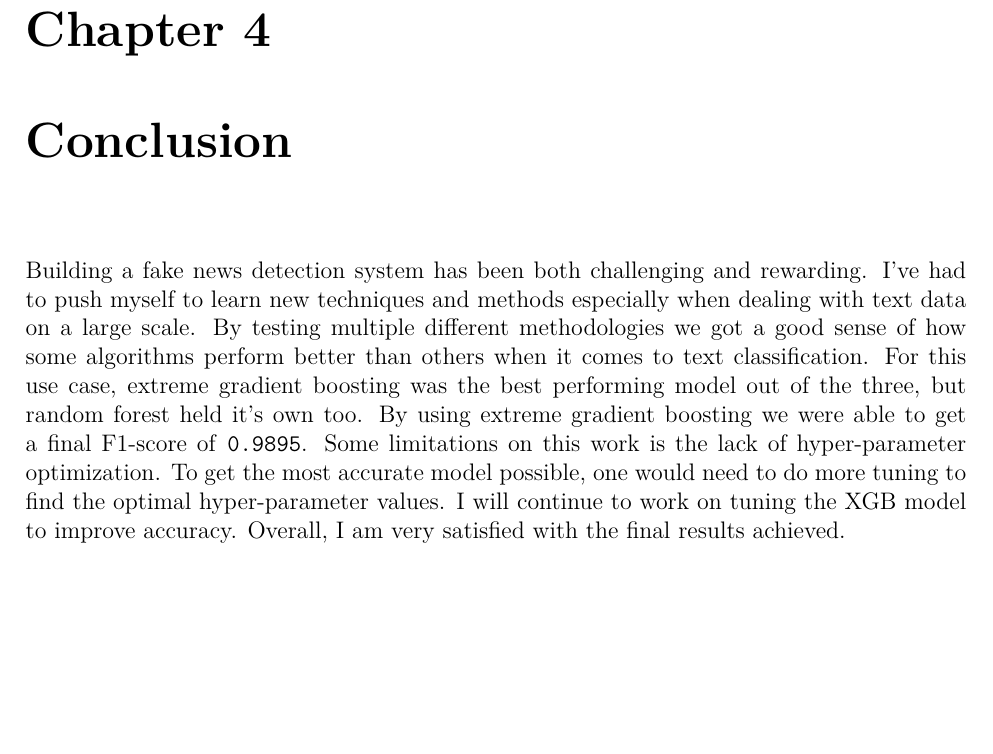
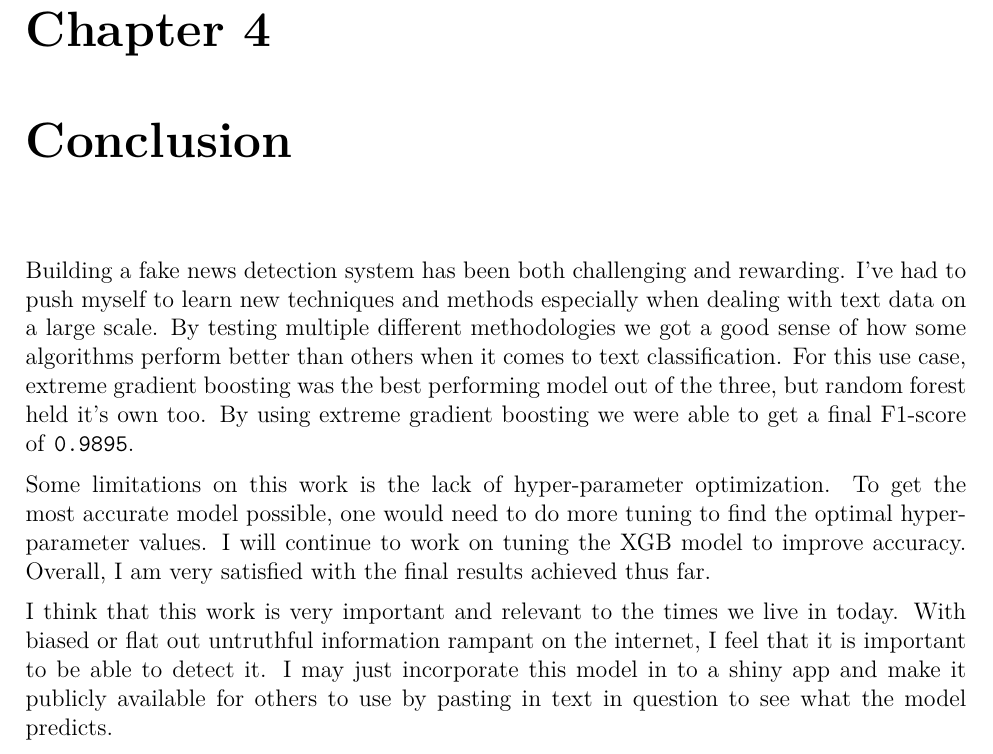
Before and after one commit to cdsmithson/edx_capstone_fakenews, an R Markdown document (report.Rmd): part of page 30 of 30, cut so that both start at the same text, the shorter picture padded with empty space. The pictures show the output file report.pdf that the author committed with the source.

Commit message:
Changed some text in report.

```diff
--- a/report.Rmd
+++ b/report.Rmd
@@ -711,4 +711,8 @@ Our final XGB model performs pretty well even though we are just using default t
 
 # Conclusion
 
-Building a fake news detection system has been both challenging and rewarding. I've had to push myself to learn new techniques and methods especially when dealing with text data on a large scale. By testing multiple different methodologies we got a good sense of how some algorithms perform better than others when it comes to text classification. For this use case, extreme gradient boosting was the best performing model out of the three, but random forest held it's own too. By using extreme gradient boosting we were able to get a final F1-score of ``r F1_xgb_final``. Some limitations on this work is the lack of hyper-parameter optimization. To get the most accurate model possible, one would need to do more tuning to find the optimal hyper-parameter values. I will continue to work on tuning the XGB model to improve accuracy. Overall, I am very satisfied with the final results achieved.
+Building a fake news detection system has been both challenging and rewarding. I've had to push myself to learn new techniques and methods especially when dealing with text data on a large scale. By testing multiple different methodologies we got a good sense of how some algorithms perform better than others when it comes to text classification. For this use case, extreme gradient boosting was the best performing model out of the three, but random forest held it's own too. By using extreme gradient boosting we were able to get a final F1-score of ``r F1_xgb_final``.
+
+Some limitations on this work is the lack of hyper-parameter optimization. To get the most accurate model possible, one would need to do more tuning to find the optimal hyper-parameter values. I will continue to work on tuning the XGB model to improve accuracy. Overall, I am very satisfied with the final results achieved thus far.
+
+I think that this work is very important and relevant to the times we live in today. With biased or flat out untruthful information rampant on the internet, I feel that it is important to be able to detect it. I may just incorporate this model in to a shiny app and make it publicly available for others to use by pasting in text in question to see what the model predicts.
```
Also changed, not shown: report.pdf.
